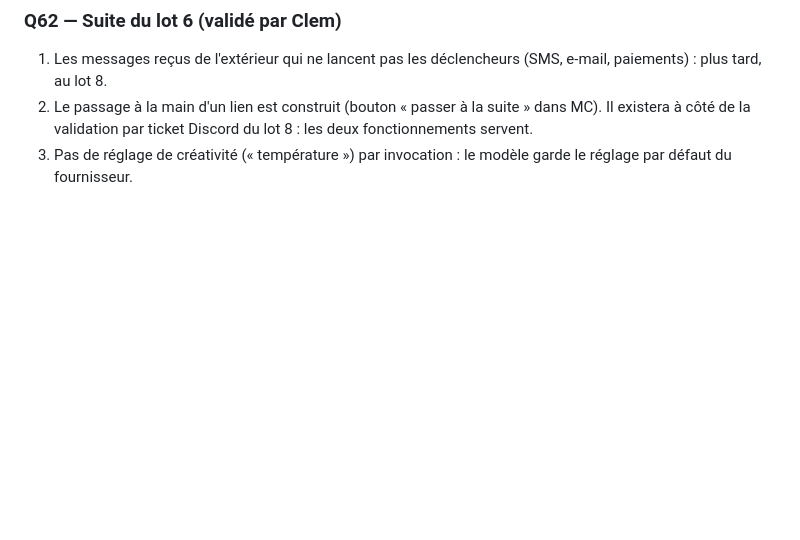
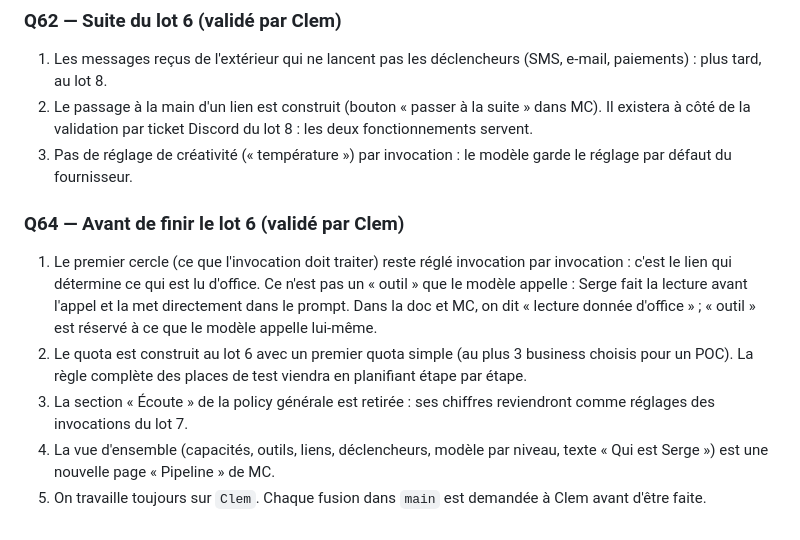
Before and after one commit to spreadzenox/SergeAgent, a Markdown page: docs/DECISIONS_REVUE.md, the part around the change. Drawn GitHub-style; blank space fills up the shorter version.

Commit message:
Noter la décision Q64 (avant de finir le lot 6)
Co-Authored-By: Claude Opus 5.5 <noreply@anthropic.com>

```diff
--- a/docs/DECISIONS_REVUE.md
+++ b/docs/DECISIONS_REVUE.md
@@ -966,3 +966,21 @@ direct.
    Discord du lot 8 : les deux fonctionnements servent.
 3. Pas de réglage de créativité (« température ») par invocation : le
    modèle garde le réglage par défaut du fournisseur.
+
+### Q64 — Avant de finir le lot 6 (validé par Clem)
+1. Le premier cercle (ce que l'invocation doit traiter) reste réglé
+   invocation par invocation : c'est le lien qui détermine ce qui est lu
+   d'office. Ce n'est pas un « outil » que le modèle appelle : Serge fait
+   la lecture avant l'appel et la met directement dans le prompt. Dans la
+   doc et MC, on dit « lecture donnée d'office » ; « outil » est réservé à
+   ce que le modèle appelle lui-même.
+2. Le quota est construit au lot 6 avec un premier quota simple (au plus
+   3 business choisis pour un POC). La règle complète des places de test
+   viendra en planifiant étape par étape.
+3. La section « Écoute » de la policy générale est retirée : ses chiffres
+   reviendront comme réglages des invocations du lot 7.
+4. La vue d'ensemble (capacités, outils, liens, déclencheurs, modèle par
+   niveau, texte « Qui est Serge ») est une nouvelle page « Pipeline » de
+   MC.
+5. On travaille toujours sur `Clem`. Chaque fusion dans `main` est
+   demandée à Clem avant d'être faite.
```
